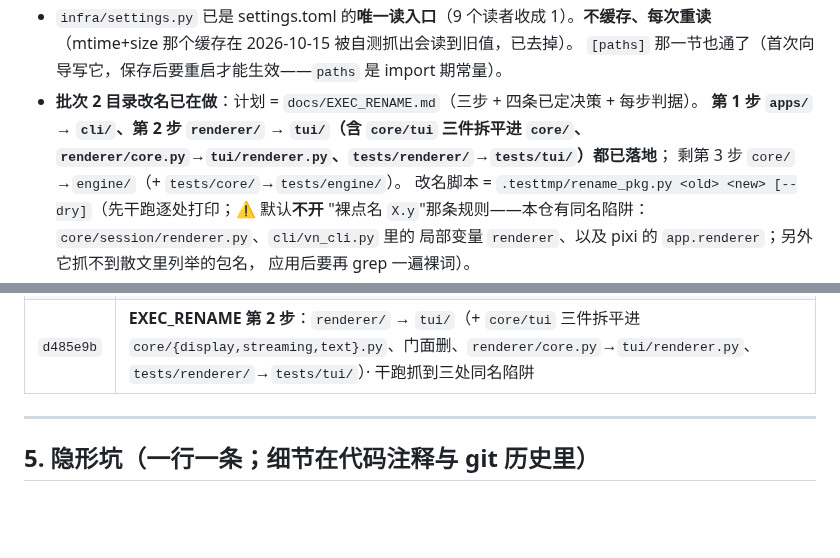
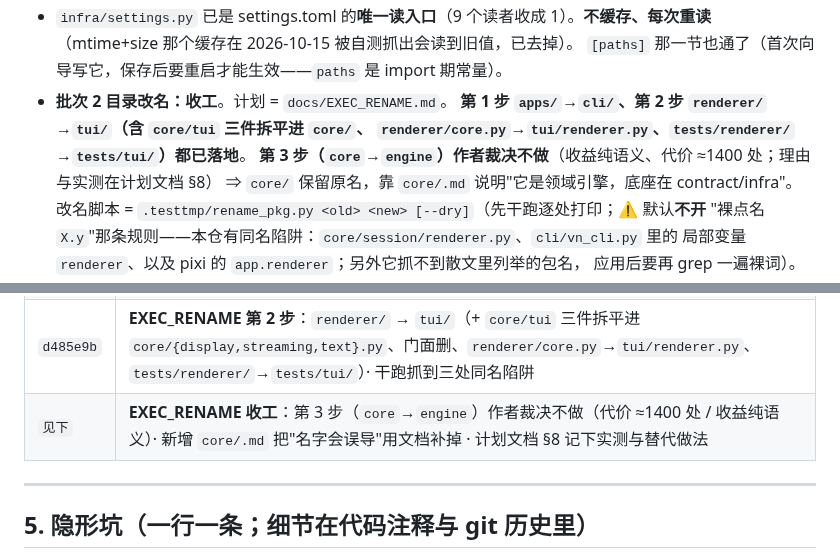
Before and after one commit to fossfutfc-afk/Live2Be, a Markdown page: PROCEED.md, 2 parts joined by grey strips. Rendered like a GitHub page; blank space fills up the shorter version.

```diff
--- a/PROCEED.md
+++ b/PROCEED.md
@@ -69,10 +69,11 @@
 - `infra/settings.py` 已是 settings.toml 的**唯一读入口**（9 个读者收成 1）。**不缓存、每次重读**
   （mtime+size 那个缓存在 2026-10-15 被自测抓出会读到旧值，已去掉）。
   `[paths]` 那一节也通了（首次向导写它，保存后要重启才能生效——`paths` 是 import 期常量）。
-- **批次 2 目录改名已在做**：计划 = `docs/EXEC_RENAME.md`（三步 + 四条已定决策 + 每步判据）。
-  **第 1 步 `apps/` → `cli/`、第 2 步 `renderer/` → `tui/`（含 `core/tui` 三件拆平进 `core/`、
-  `renderer/core.py`→`tui/renderer.py`、`tests/renderer/`→`tests/tui/`）都已落地**；
-  剩第 3 步 `core/`→`engine/`（+ `tests/core/`→`tests/engine/`）。
+- **批次 2 目录改名：收工**。计划 = `docs/EXEC_RENAME.md`。
+  **第 1 步 `apps/`→`cli/`、第 2 步 `renderer/`→`tui/`（含 `core/tui` 三件拆平进 `core/`、
+  `renderer/core.py`→`tui/renderer.py`、`tests/renderer/`→`tests/tui/`）都已落地**。
+  **第 3 步（`core`→`engine`）作者裁决不做**（收益纯语义、代价 ≈1400 处；理由与实测在计划文档 §8）
+  ⇒ `core/` 保留原名，靠 `core/.md` 说明"它是领域引擎，底座在 contract/infra"。
   改名脚本 = `.testtmp/rename_pkg.py <old> <new> [--dry]`（先干跑逐处打印；⚠️ 默认**不开**
   "裸点名 `X.y`"那条规则——本仓有同名陷阱：`core/session/renderer.py`、`cli/vn_cli.py` 里的
   局部变量 `renderer`、以及 pixi 的 `app.renderer`；另外它抓不到散文里列举的包名，
@@ -156,6 +157,7 @@ python experiments/recall_report.py
 | `6fa30f7` | `docs/EXEC_RENAME.md`：顶层包改名计划（三步 · 四条已定决策 · 每步引用面与判据） |
 | `4adf7e1` | **EXEC_RENAME 第 1 步**：`apps/` → `cli/`（24 文件 / 42 处引用；含 `start.ps1` 的用户命令与 4 个 `experiments/` 脚本）· 新增 `cli/.md` |
 | `d485e9b` | **EXEC_RENAME 第 2 步**：`renderer/` → `tui/`（+ `core/tui` 三件拆平进 `core/{display,streaming,text}.py`、门面删、`renderer/core.py`→`tui/renderer.py`、`tests/renderer/`→`tests/tui/`）· 干跑抓到三处同名陷阱 |
+| `见下` | **EXEC_RENAME 收工**：第 3 步（`core`→`engine`）作者裁决不做（代价 ≈1400 处 / 收益纯语义）· 新增 `core/.md` 把"名字会误导"用文档补掉 · 计划文档 §8 记下实测与替代做法 |
 
 ---
 
```
Also changed, not shown: core/.md (added, +40 -0 lines), docs/EXEC_RENAME.md (+31 -5 lines).
